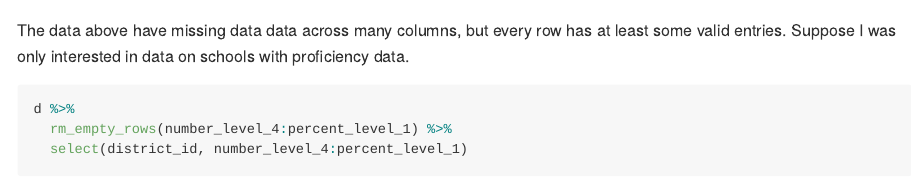
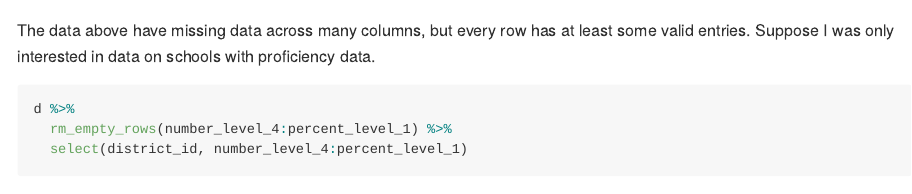
Before and after one commit to datalorax/sundry, an R Markdown document (README.Rmd): the page in a window 1100 px wide, from 3640 px down. Rendered offline with R 4.5, knitr and Pandoc, with nearby package versions; some code elsewhere in the file could not run offline; long lines of code are wrapped; badge pictures from the web are left out; column names are cleaned by a stand-in for the janitor package.

Commit message:
Fixed duplicate word on string 112

````diff
--- a/README.Rmd
+++ b/README.Rmd
@@ -109,7 +109,7 @@ d %>%
   select(district_id, number_level_4:percent_level_1)
 ```
 
-The data above have missing data data across many columns, but every row has at
+The data above have missing data across many columns, but every row has at
 least some valid entries. Suppose I was only interested in data on schools with
 proficiency data.
 
````
